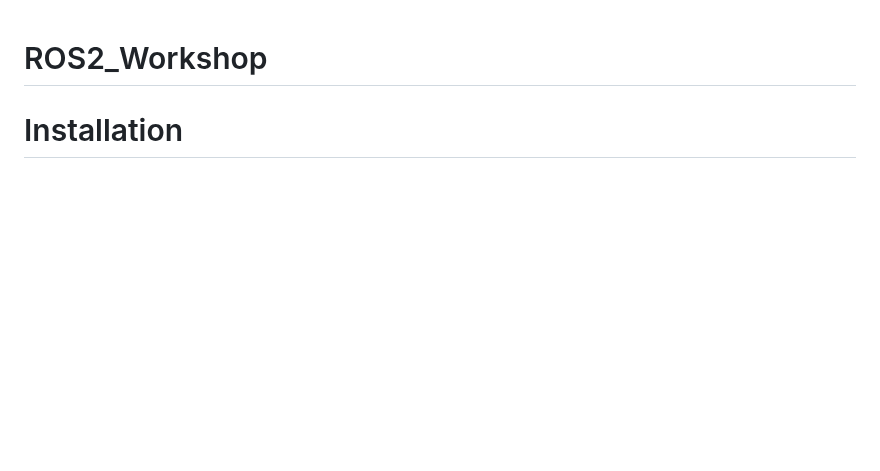
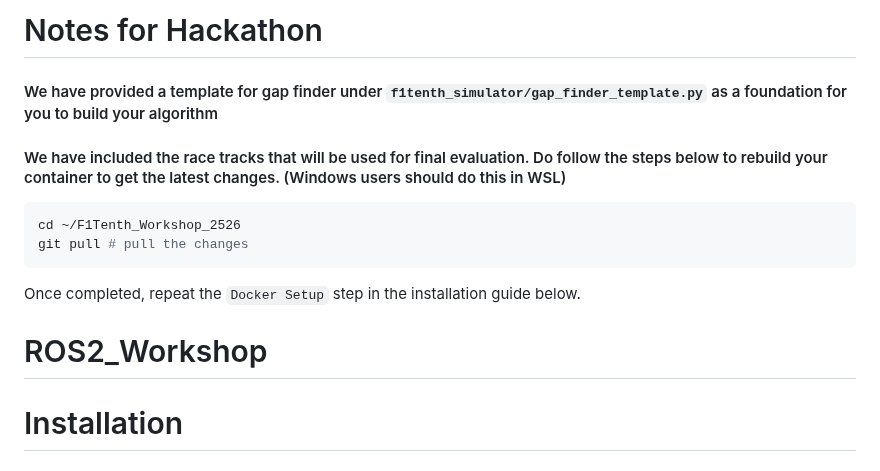
Before and after one commit to NTUDeepSpeed/Recruitment_Hackathon_2627, a Markdown page: README.md, the part around the change. Rendered like a GitHub page; blank space fills up the shorter version.

````diff
--- a/README.md
+++ b/README.md
@@ -1,3 +1,14 @@
+# Notes for Hackathon
+#### We have provided a template for gap finder under `f1tenth_simulator/gap_finder_template.py` as a foundation for you to build your algorithm
+
+#### We have included the race tracks that will be used for final evaluation. Do follow the steps below to rebuild your container to get the latest changes. (Windows users should do this in WSL)
+``` bash
+cd ~/F1Tenth_Workshop_2526
+git pull # pull the changes
+```
+Once completed, repeat the `Docker Setup` step in the installation guide below.
+
+
 # ROS2_Workshop
 
 # Installation
````
